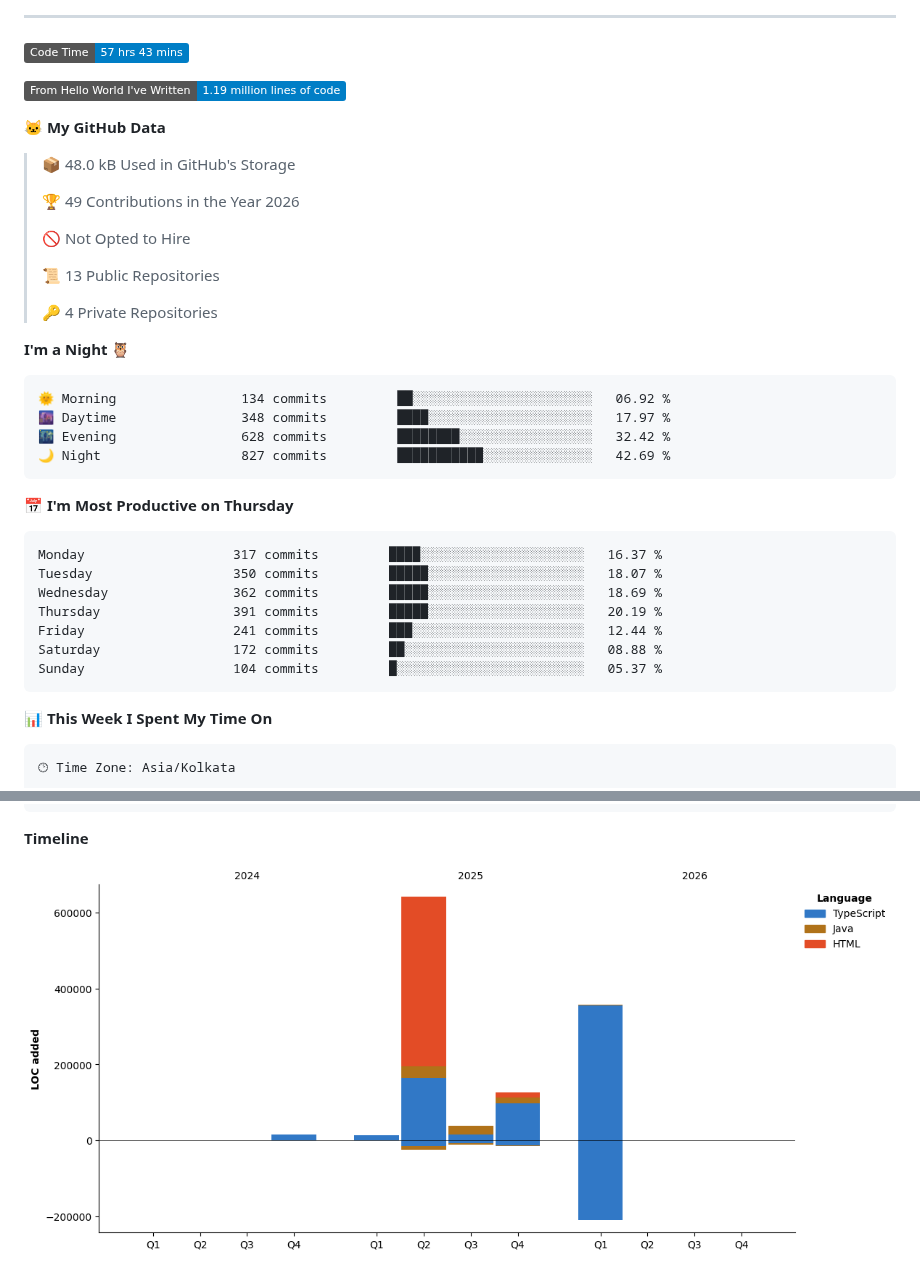
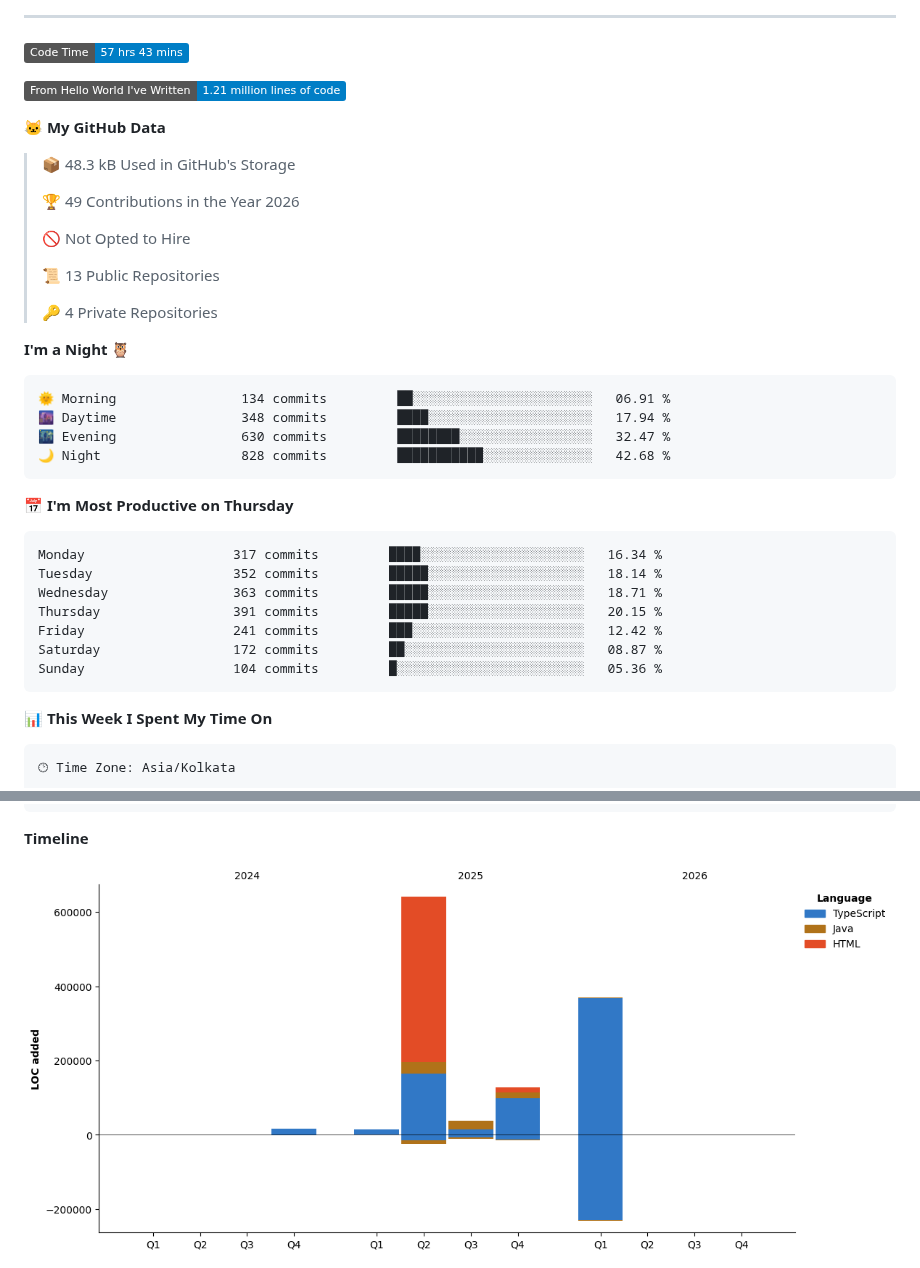
Before and after one commit to shahilmohamed/shahilmohamed, a Markdown page: README.md, 2 parts joined by grey strips. GitHub-like rendering; pictures changed too: assets/bar_graph.png; badges without logos.

Commit message:
Update WakaTime Stats

````diff
--- a/README.md
+++ b/README.md
@@ -33,11 +33,11 @@
 <!--START_SECTION:waka-->
 ![Code Time](http://img.shields.io/badge/Code%20Time-57%20hrs%2043%20mins-blue?style=flat)
 
-![Lines of code](https://img.shields.io/badge/From%20Hello%20World%20I%27ve%20Written-1.19%20million%20lines%20of%20code-blue?style=flat)
+![Lines of code](https://img.shields.io/badge/From%20Hello%20World%20I%27ve%20Written-1.21%20million%20lines%20of%20code-blue?style=flat)
 
 **🐱 My GitHub Data**
 
-> 📦 48.0 kB Used in GitHub's Storage
+> 📦 48.3 kB Used in GitHub's Storage
  >
 > 🏆 49 Contributions in the Year 2026
  >
@@ -50,21 +50,21 @@
 **I'm a Night 🦉**
 
 ```text
-🌞 Morning                134 commits         ██░░░░░░░░░░░░░░░░░░░░░░░   06.92 %
-🌆 Daytime                348 commits         ████░░░░░░░░░░░░░░░░░░░░░   17.97 %
-🌃 Evening                628 commits         ████████░░░░░░░░░░░░░░░░░   32.42 %
-🌙 Night                  827 commits         ███████████░░░░░░░░░░░░░░   42.69 %
+🌞 Morning                134 commits         ██░░░░░░░░░░░░░░░░░░░░░░░   06.91 %
+🌆 Daytime                348 commits         ████░░░░░░░░░░░░░░░░░░░░░   17.94 %
+🌃 Evening                630 commits         ████████░░░░░░░░░░░░░░░░░   32.47 %
+🌙 Night                  828 commits         ███████████░░░░░░░░░░░░░░   42.68 %
 ```
 📅 **I'm Most Productive on Thursday**
 
 ```text
-Monday                   317 commits         ████░░░░░░░░░░░░░░░░░░░░░   16.37 %
-Tuesday                  350 commits         █████░░░░░░░░░░░░░░░░░░░░   18.07 %
-Wednesday                362 commits         █████░░░░░░░░░░░░░░░░░░░░   18.69 %
-Thursday                 391 commits         █████░░░░░░░░░░░░░░░░░░░░   20.19 %
-Friday                   241 commits         ███░░░░░░░░░░░░░░░░░░░░░░   12.44 %
-Saturday                 172 commits         ██░░░░░░░░░░░░░░░░░░░░░░░   08.88 %
-Sunday                   104 commits         █░░░░░░░░░░░░░░░░░░░░░░░░   05.37 %
+Monday                   317 commits         ████░░░░░░░░░░░░░░░░░░░░░   16.34 %
+Tuesday                  352 commits         █████░░░░░░░░░░░░░░░░░░░░   18.14 %
+Wednesday                363 commits         █████░░░░░░░░░░░░░░░░░░░░   18.71 %
+Thursday                 391 commits         █████░░░░░░░░░░░░░░░░░░░░   20.15 %
+Friday                   241 commits         ███░░░░░░░░░░░░░░░░░░░░░░   12.42 %
+Saturday                 172 commits         ██░░░░░░░░░░░░░░░░░░░░░░░   08.87 %
+Sunday                   104 commits         █░░░░░░░░░░░░░░░░░░░░░░░░   05.36 %
 ```
 
 
````
Also changed, not shown: other parts of README.md (+1 -1 lines).
